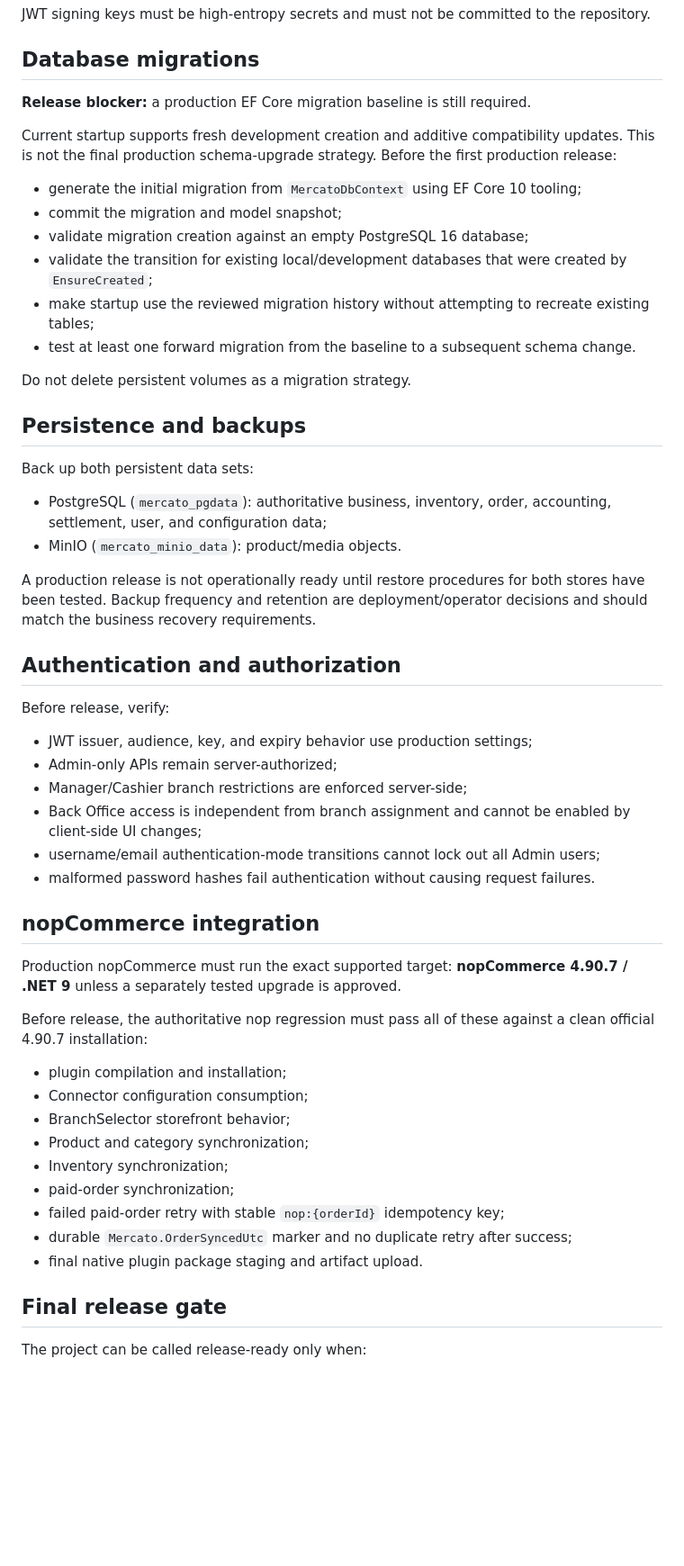
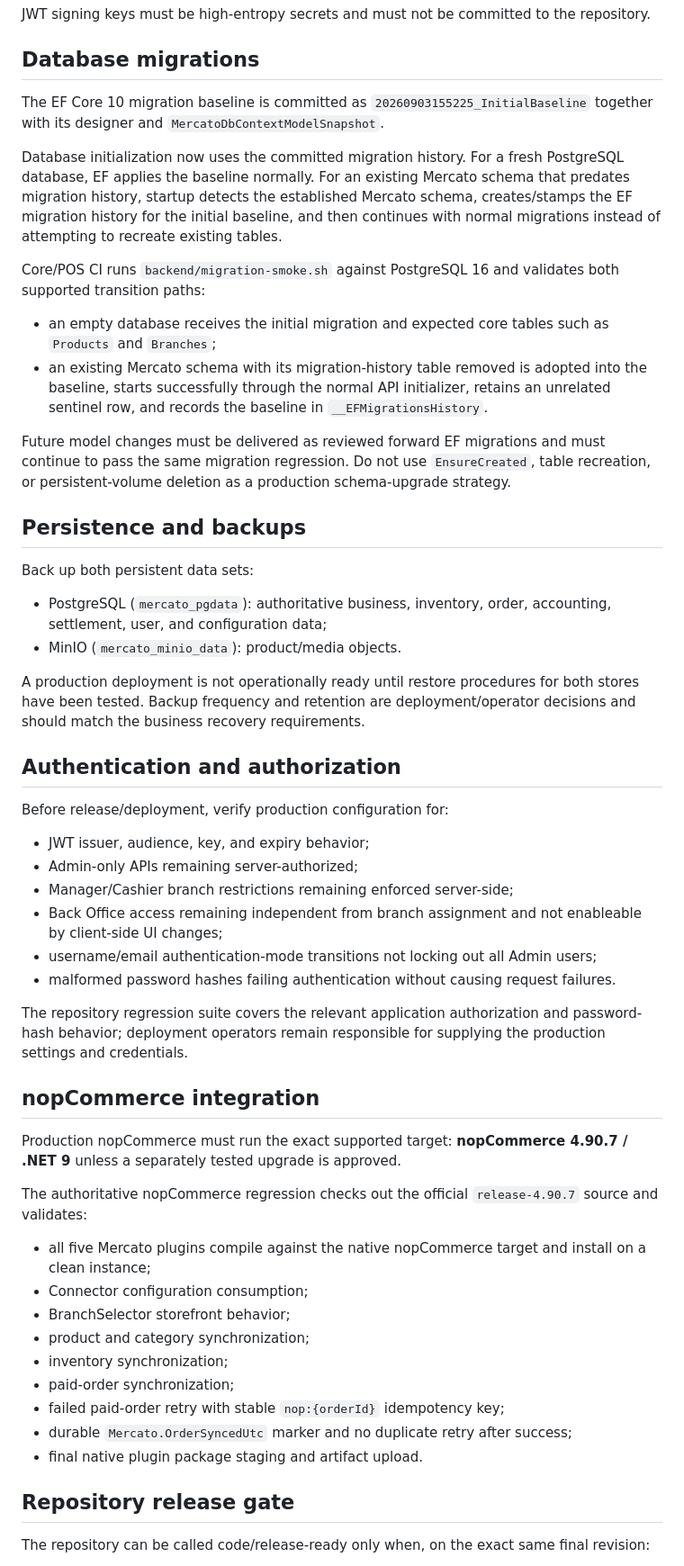
Before and after one commit to ToorajValaee/Mercato.Platform, a Markdown page: docs/PRODUCTION-READINESS.md, the part around one of its changes. Shown at 90% size. Rendered like a GitHub page; blank space fills up the shorter version.

Commit message:
update production readiness after EF migration validation

```diff
--- a/docs/PRODUCTION-READINESS.md
+++ b/docs/PRODUCTION-READINESS.md
@@ -48,18 +48,16 @@ JWT signing keys must be high-entropy secrets and must not be committed to the r
 
 ## Database migrations
 
-**Release blocker:** a production EF Core migration baseline is still required.
+The EF Core 10 migration baseline is committed as `20260903155225_InitialBaseline` together with its designer and `MercatoDbContextModelSnapshot`.
 
-Current startup supports fresh development creation and additive compatibility updates. This is not the final production schema-upgrade strategy. Before the first production release:
+Database initialization now uses the committed migration history. For a fresh PostgreSQL database, EF applies the baseline normally. For an existing Mercato schema that predates migration history, startup detects the established Mercato schema, creates/stamps the EF migration history for the initial baseline, and then continues with normal migrations instead of attempting to recreate existing tables.
 
-- generate the initial migration from `MercatoDbContext` using EF Core 10 tooling;
-- commit the migration and model snapshot;
-- validate migration creation against an empty PostgreSQL 16 database;
-- validate the transition for existing local/development databases that were created by `EnsureCreated`;
-- make startup use the reviewed migration history without attempting to recreate existing tables;
-- test at least one forward migration from the baseline to a subsequent schema change.
+Core/POS CI runs `backend/migration-smoke.sh` against PostgreSQL 16 and validates both supported transition paths:
 
-Do not delete persistent volumes as a migration strategy.
+- an empty database receives the initial migration and expected core tables such as `Products` and `Branches`;
+- an existing Mercato schema with its migration-history table removed is adopted into the baseline, starts successfully through the normal API initializer, retains an unrelated sentinel row, and records the baseline in `__EFMigrationsHistory`.
+
+Future model changes must be delivered as reviewed forward EF migrations and must continue to pass the same migration regression. Do not use `EnsureCreated`, table recreation, or persistent-volume deletion as a production schema-upgrade strategy.
 
 ## Persistence and backups
 
@@ -68,36 +66,38 @@ Back up both persistent data sets:
 - PostgreSQL (`mercato_pgdata`): authoritative business, inventory, order, accounting, settlement, user, and configuration data;
 - MinIO (`mercato_minio_data`): product/media objects.
 
-A production release is not operationally ready until restore procedures for both stores have been tested. Backup frequency and retention are deployment/operator decisions and should match the business recovery requirements.
+A production deployment is not operationally ready until restore procedures for both stores have been tested. Backup frequency and retention are deployment/operator decisions and should match the business recovery requirements.
 
 ## Authentication and authorization
 
-Before release, verify:
+Before release/deployment, verify production configuration for:
 
-- JWT issuer, audience, key, and expiry behavior use production settings;
-- Admin-only APIs remain server-authorized;
-- Manager/Cashier branch restrictions are enforced server-side;
-- Back Office access is independent from branch assignment and cannot be enabled by client-side UI changes;
-- username/email authentication-mode transitions cannot lock out all Admin users;
-- malformed password hashes fail authentication without causing request failures.
+- JWT issuer, audience, key, and expiry behavior;
+- Admin-only APIs remaining server-authorized;
+- Manager/Cashier branch restrictions remaining enforced server-side;
+- Back Office access remaining independent from branch assignment and not enableable by client-side UI changes;
+- username/email authentication-mode transitions not locking out all Admin users;
+- malformed password hashes failing authentication without causing request failures.
+
+The repository regression suite covers the relevant application authorization and password-hash behavior; deployment operators remain responsible for supplying the production settings and credentials.
 
 ## nopCommerce integration
 
 Production nopCommerce must run the exact supported target: **nopCommerce 4.90.7 / .NET 9** unless a separately tested upgrade is approved.
 
-Before release, the authoritative nop regression must pass all of these against a clean official 4.90.7 installation:
+The authoritative nopCommerce regression checks out the official `release-4.90.7` source and validates:
 
-- plugin compilation and installation;
+- all five Mercato plugins compile against the native nopCommerce target and install on a clean instance;
 - Connector configuration consumption;
 - BranchSelector storefront behavior;
-- Product and category synchronization;
-- Inventory synchronization;
+- product and category synchronization;
+- inventory synchronization;
 - paid-order synchronization;
 - failed paid-order retry with stable `nop:{orderId}` idempotency key;
 - durable `Mercato.OrderSyncedUtc` marker and no duplicate retry after success;
 - final native plugin package staging and artifact upload.
 
-## Final release gate
+## Repository release gate
 
-The project can be called release-ready only when:
+The repository can be called code/release-ready only when, on the exact same final revision:
 
```
Also changed, not shown: other parts of docs/PRODUCTION-READINESS.md (+17 -7 lines).
